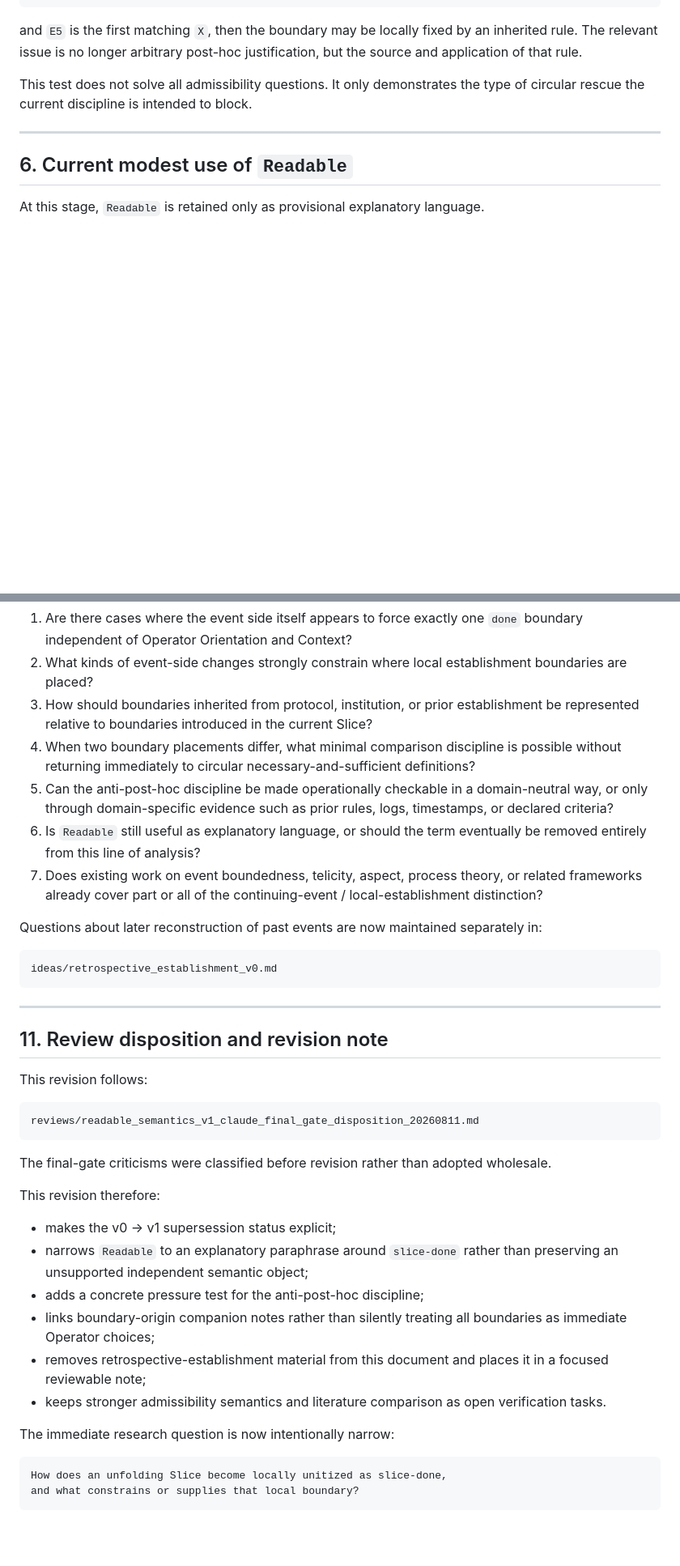
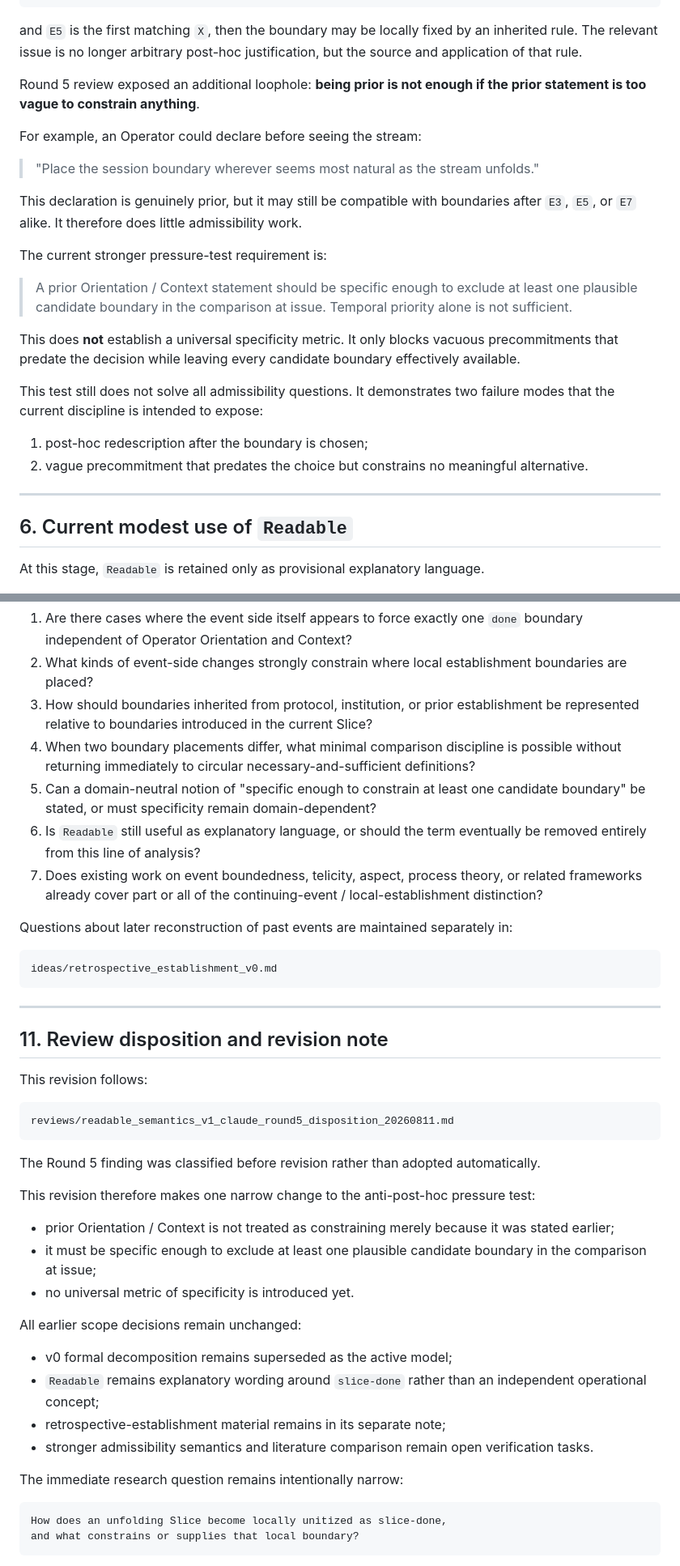
Before and after one commit to gitGyro-Dev/gyrologic, a Markdown page: ideas/readable_semantics_v1.md, 2 parts joined by grey strips. Shown at 81% size. GitHub-like rendering; blank space fills up the shorter version.

Commit message:
Refine anti-post-hoc boundary test after Claude Round 5

````diff
--- a/ideas/readable_semantics_v1.md
+++ b/ideas/readable_semantics_v1.md
@@ -189,7 +189,24 @@ session ends after event class X
 
 and `E5` is the first matching `X`, then the boundary may be locally fixed by an inherited rule. The relevant issue is no longer arbitrary post-hoc justification, but the source and application of that rule.
 
-This test does not solve all admissibility questions. It only demonstrates the type of circular rescue the current discipline is intended to block.
+Round 5 review exposed an additional loophole: **being prior is not enough if the prior statement is too vague to constrain anything**.
+
+For example, an Operator could declare before seeing the stream:
+
+> "Place the session boundary wherever seems most natural as the stream unfolds."
+
+This declaration is genuinely prior, but it may still be compatible with boundaries after `E3`, `E5`, or `E7` alike. It therefore does little admissibility work.
+
+The current stronger pressure-test requirement is:
+
+> A prior Orientation / Context statement should be specific enough to exclude at least one plausible candidate boundary in the comparison at issue. Temporal priority alone is not sufficient.
+
+This does **not** establish a universal specificity metric. It only blocks vacuous precommitments that predate the decision while leaving every candidate boundary effectively available.
+
+This test still does not solve all admissibility questions. It demonstrates two failure modes that the current discipline is intended to expose:
+
+1. post-hoc redescription after the boundary is chosen;
+2. vague precommitment that predates the choice but constrains no meaningful alternative.
 
 ---
 
@@ -332,11 +350,11 @@ The next questions should remain focused and example-driven:
 2. What kinds of event-side changes strongly constrain where local establishment boundaries are placed?
 3. How should boundaries inherited from protocol, institution, or prior establishment be represented relative to boundaries introduced in the current Slice?
 4. When two boundary placements differ, what minimal comparison discipline is possible without returning immediately to circular necessary-and-sufficient definitions?
-5. Can the anti-post-hoc discipline be made operationally checkable in a domain-neutral way, or only through domain-specific evidence such as prior rules, logs, timestamps, or declared criteria?
+5. Can a domain-neutral notion of "specific enough to constrain at least one candidate boundary" be stated, or must specificity remain domain-dependent?
 6. Is `Readable` still useful as explanatory language, or should the term eventually be removed entirely from this line of analysis?
 7. Does existing work on event boundedness, telicity, aspect, process theory, or related frameworks already cover part or all of the continuing-event / local-establishment distinction?
 
-Questions about later reconstruction of past events are now maintained separately in:
+Questions about later reconstruction of past events are maintained separately in:
 
 ```text
 ideas/retrospective_establishment_v0.md
@@ -349,21 +367,25 @@ ideas/retrospective_establishment_v0.md
 This revision follows:
 
 ```text
-reviews/readable_semantics_v1_claude_final_gate_disposition_20260811.md
+reviews/readable_semantics_v1_claude_round5_disposition_20260811.md
 ```
 
-The final-gate criticisms were classified before revision rather than adopted wholesale.
+The Round 5 finding was classified before revision rather than adopted automatically.
 
-This revision therefore:
+This revision therefore makes one narrow change to the anti-post-hoc pressure test:
 
-- makes the v0 → v1 supersession status explicit;
-- narrows `Readable` to an explanatory paraphrase around `slice-done` rather than preserving an unsupported independent semantic object;
-- adds a concrete pressure test for the anti-post-hoc discipline;
-- links boundary-origin companion notes rather than silently treating all boundaries as immediate Operator choices;
-- removes retrospective-establishment material from this document and places it in a focused reviewable note;
-- keeps stronger admissibility semantics and literature comparison as open verification tasks.
+- prior Orientation / Context is not treated as constraining merely because it was stated earlier;
+- it must be specific enough to exclude at least one plausible candidate boundary in the comparison at issue;
+- no universal metric of specificity is introduced yet.
 
-The immediate research question is now intentionally narrow:
+All earlier scope decisions remain unchanged:
+
+- v0 formal decomposition remains superseded as the active model;
+- `Readable` remains explanatory wording around `slice-done` rather than an independent operational concept;
+- retrospective-establishment material remains in its separate note;
+- stronger admissibility semantics and literature comparison remain open verification tasks.
+
+The immediate research question remains intentionally narrow:
 
 ```text
 How does an unfolding Slice become locally unitized as slice-done,
````
Also changed, not shown: other parts of ideas/readable_semantics_v1.md (+8 -7 lines).
